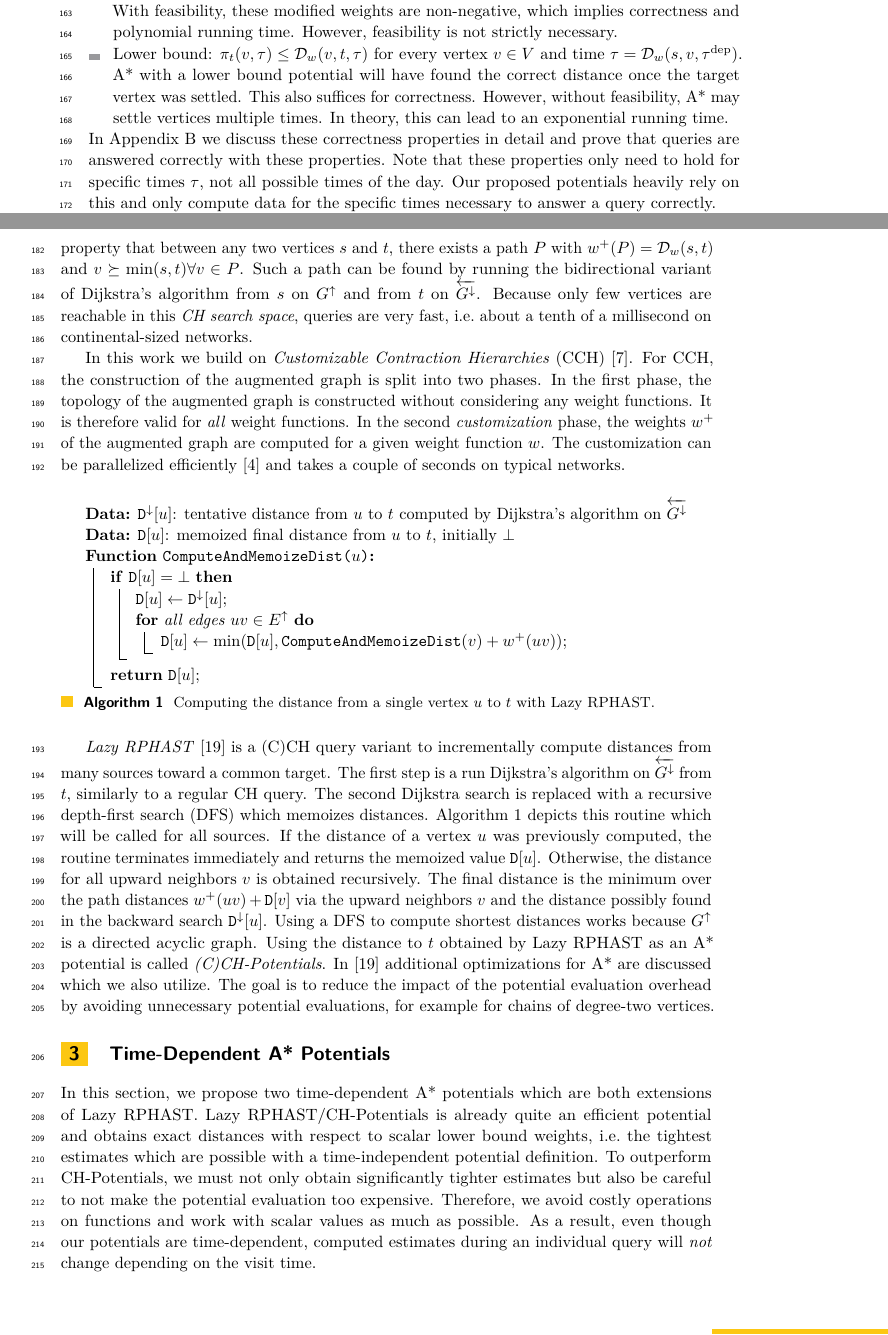
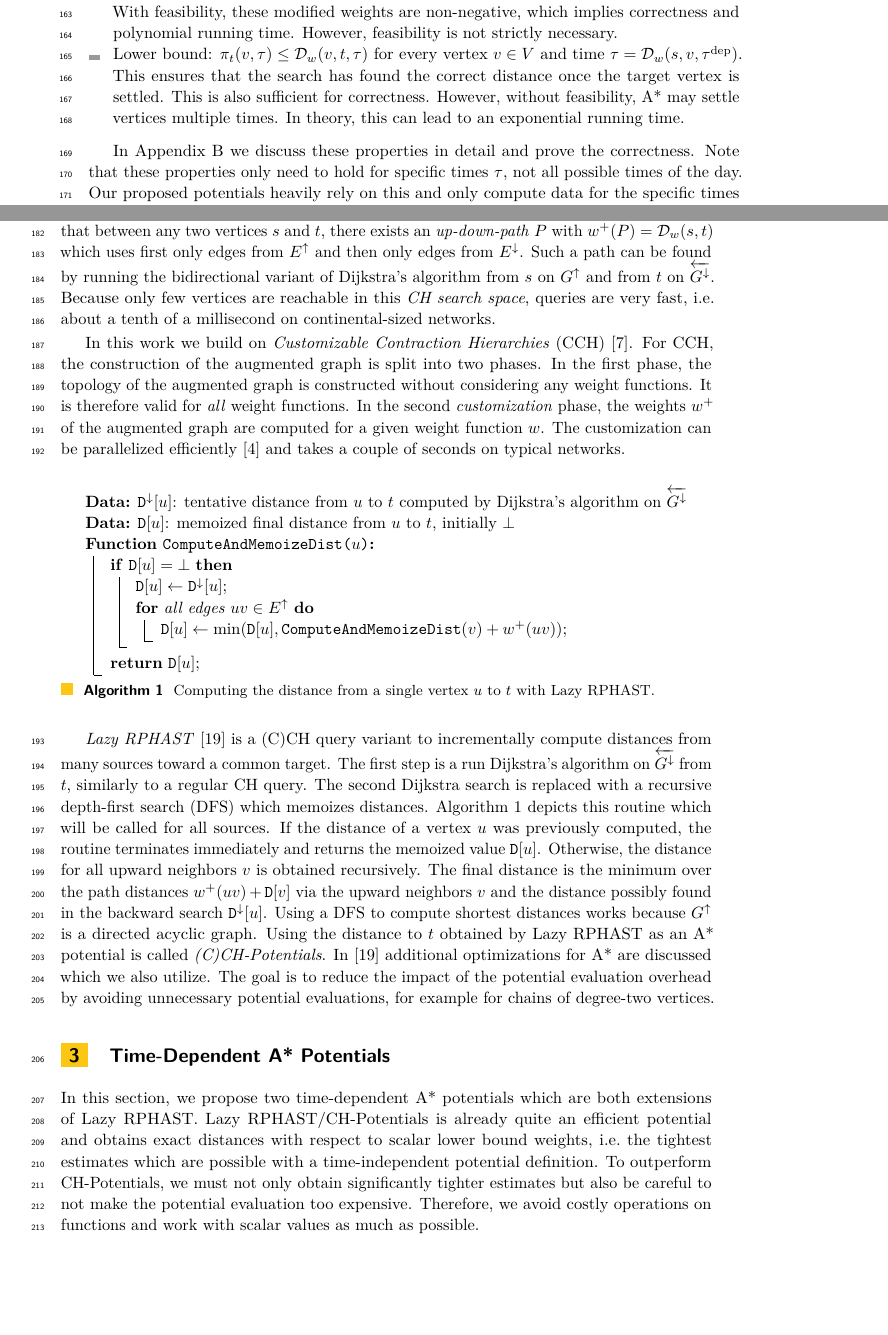
Before and after one commit to kit-algo/tdpot, a LaTeX paper (paper/tdpot.tex): two parts of pages 4 and 5 of 17, joined at a grey line, cut so that both start at the same text, the shorter picture padded with empty space. Compiled offline with pdfLaTeX.

Commit message:
further wordsmithing in intro/prelim

```diff
--- a/paper/tdpot.tex
+++ b/paper/tdpot.tex
@@ -85,7 +85,8 @@
 \newcommand*{\gchu}{G^{\uparrow}}
 \newcommand*{\gchd}{\overleftarrow{G^{\downarrow}}}
 \newcommand*{\echu}{E^{\uparrow}}
-\newcommand*{\echd}{\overleftarrow{E^{\downarrow}}}
+\newcommand*{\rechd}{\overleftarrow{E^{\downarrow}}}
+\newcommand*{\echd}{E^{\downarrow}}
 
 \newcommand*{\pcfn}{\underline{b'^+}}
 \newcommand*{\bucketlen}{x}
@@ -279,12 +281,13 @@ There are three important properties of time-dependent potentials to consider fo
         % When $\pi_t(t, \tau) = 0$, feasibility also implies the lower bound property.
         However, feasibility is not strictly necessary.
   \item Lower bound: $\pi_t(v, \tau) \leq \dist_w(v,t,\tau)$ for every vertex $v \in V$ and time $\tau = \dist_w(s,v,\tdep)$.
-        A* with a lower bound potential will have found the correct distance once the target vertex was settled.
-        This also suffices for correctness.
+        This ensures that the search has found the correct distance once the target vertex is settled.
+        This is also sufficient for correctness.
         However, without feasibility, A* may settle vertices multiple times.
         In theory, this can lead to an exponential running time.
 \end{itemize}
-In Appendix~\ref{sec:appendix:correctness} we discuss these correctness properties in detail and prove that queries are answered correctly with these properties.
+
+In Appendix~\ref{sec:appendix:correctness} we discuss these properties in detail and prove the correctness.
 Note that these properties only need to hold for specific times $\tau$, not all possible times of the day.
 Our proposed potentials heavily rely on this and only compute data for the specific times necessary to answer a query correctly.
 
@@ -299,7 +302,7 @@ Then, an \emph{augmented graph} $G^+ = (V, E^+)$ with additional \emph{shortcut
 Shortcut edges $uv$ allow to ``skip over'' paths $(u,\dots,x_i,\dots,v)$ where $x_i \prec u$ and $x_i \prec v$.
 Therefore, $w^+(uv)$ is assigned the length of the shortest such path.
 We sometimes split $G^+$ into an upward graph $\gchu = (V, \echu)$ which contains only edges $uv$ where $v \succ u$ and a downward graph $G^{\downarrow} = (V, E^{\downarrow})$ defined analogously.
-The augmented graph has the property that between any two vertices $s$ and $t$, there exists a path $P$ with $w^+(P) = \dist_w(s,t)$ and $v \succeq \min(s, t) \forall v \in P$.
+The augmented graph has the property that between any two vertices $s$ and $t$, there exists an \emph{up-down-path} $P$ with $w^+(P) = \dist_w(s,t)$ which uses first only edges from $\echu$ and then only edges from $\echd$.
 Such a path can be found by running the bidirectional variant of Dijkstra's algorithm from $s$ on $\gchu$ and from $t$ on $\gchd$.
 Because only few vertices are reachable in this \emph{CH search space}, queries are very fast, i.e.\ about a tenth of a millisecond on continental-sized networks.
 
@@ -348,7 +351,7 @@ In this section, we propose two time-dependent A* potentials which are both exte
 Lazy RPHAST/CH-Potentials is already quite an efficient potential and obtains exact distances with respect to scalar lower bound weights, i.e.\ the tightest estimates which are possible with a time-independent potential definition.
 To outperform CH-Potentials, we must not only obtain significantly tighter estimates but also be careful to not make the potential evaluation too expensive.
 Therefore, we avoid costly operations on functions and work with scalar values as much as possible.
-As a result, even though our potentials are time-dependent, computed estimates during an individual query will \emph{not} change depending on the visit time.
+% As a result, even though our potentials are time-dependent, computed estimates during an individual query will \emph{not} change depending on the visit time.
 
 \subsection{Multi-Metric Potentials}
 
```
Also changed, not shown: paper/tdpot.tex (3 more changed lines).
